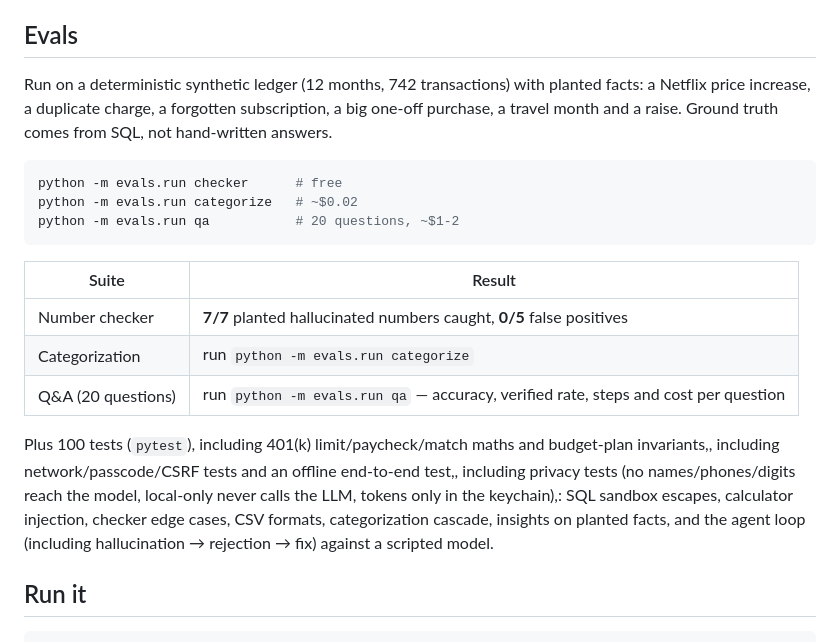
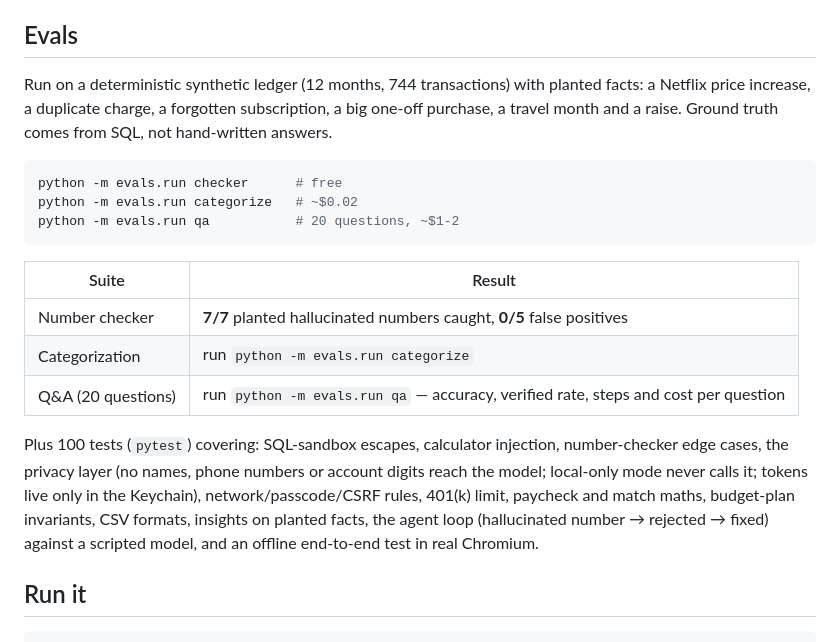
Before and after one commit to mattthomas7641/personal-finance-agent, a Markdown page: README.md, the part around the change. Rendered like a GitHub page.

Commit message:
README: clearer test summary

````diff
--- a/README.md
+++ b/README.md
@@ -36,7 +36,7 @@ Categorization runs a cascade — your rules, built-in patterns, merchant memory
 
 ## Evals
 
-Run on a deterministic synthetic ledger (12 months, 742 transactions) with planted facts: a Netflix price increase, a duplicate charge, a forgotten subscription, a big one-off purchase, a travel month and a raise. Ground truth comes from SQL, not hand-written answers.
+Run on a deterministic synthetic ledger (12 months, 744 transactions) with planted facts: a Netflix price increase, a duplicate charge, a forgotten subscription, a big one-off purchase, a travel month and a raise. Ground truth comes from SQL, not hand-written answers.
 
 ```bash
 python -m evals.run checker      # free
@@ -50,7 +50,7 @@ python -m evals.run qa           # 20 questions, ~$1-2
 | Categorization | run `python -m evals.run categorize` |
 | Q&A (20 questions) | run `python -m evals.run qa` — accuracy, verified rate, steps and cost per question |
 
-Plus 100 tests (`pytest`), including 401(k) limit/paycheck/match maths and budget-plan invariants,, including network/passcode/CSRF tests and an offline end-to-end test,, including privacy tests (no names/phones/digits reach the model, local-only never calls the LLM, tokens only in the keychain),: SQL sandbox escapes, calculator injection, checker edge cases, CSV formats, categorization cascade, insights on planted facts, and the agent loop (including hallucination → rejection → fix) against a scripted model.
+Plus 100 tests (`pytest`) covering: SQL-sandbox escapes, calculator injection, number-checker edge cases, the privacy layer (no names, phone numbers or account digits reach the model; local-only mode never calls it; tokens live only in the Keychain), network/passcode/CSRF rules, 401(k) limit, paycheck and match maths, budget-plan invariants, CSV formats, insights on planted facts, the agent loop (hallucinated number → rejected → fixed) against a scripted model, and an offline end-to-end test in real Chromium.
 
 ## Run it
 
````
